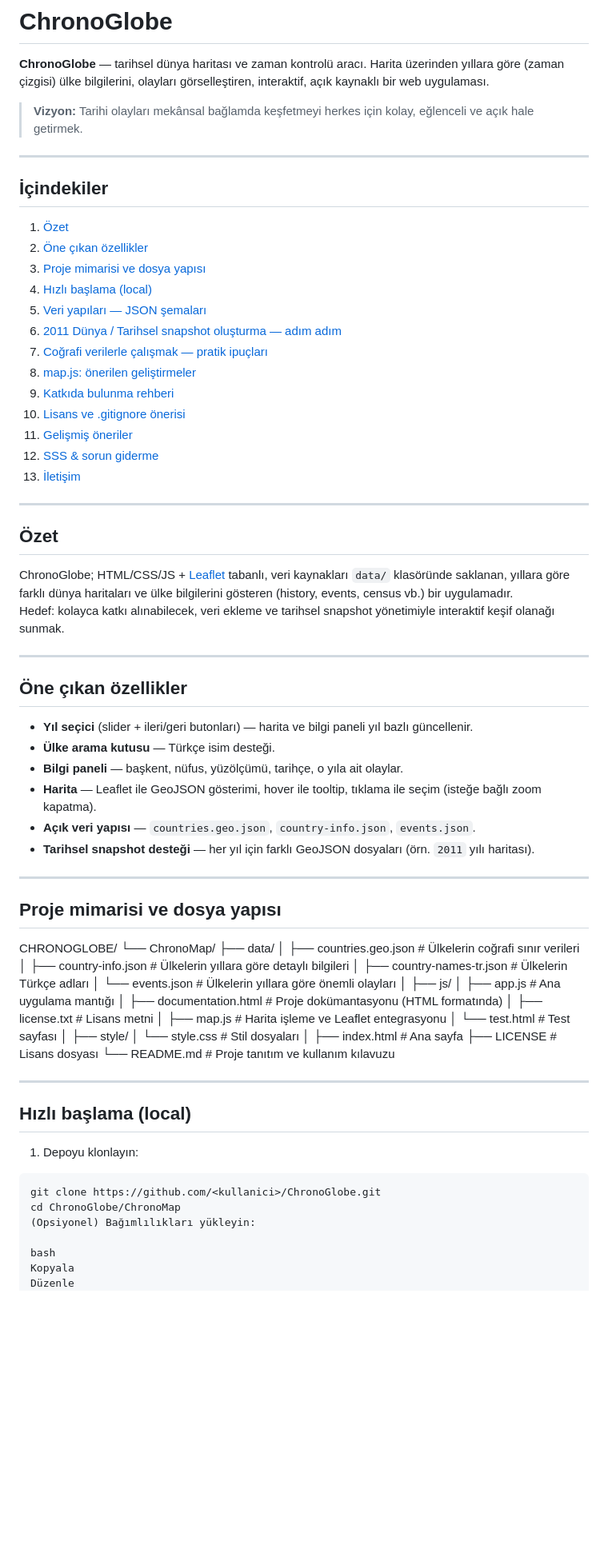
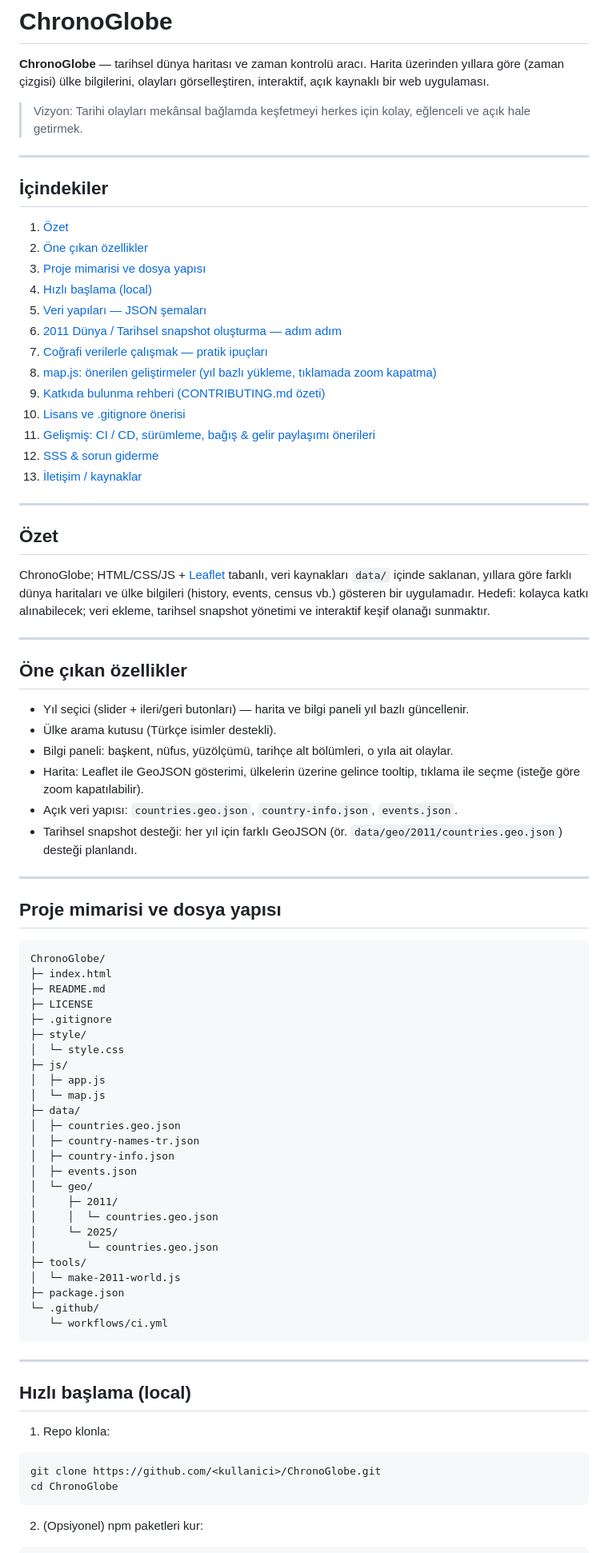
Before and after one commit to U425mut/ChronoGlobe, a Markdown page: README.md, the part around one of its changes. Shown at 80% size. Rendered like a GitHub page; blank space fills up the shorter version.

````diff
--- a/README.md
+++ b/README.md
@@ -2,11 +2,12 @@
 
 **ChronoGlobe** — tarihsel dünya haritası ve zaman kontrolü aracı. Harita üzerinden yıllara göre (zaman çizgisi) ülke bilgilerini, olayları görselleştiren, interaktif, açık kaynaklı bir web uygulaması.
 
-> **Vizyon:** Tarihi olayları mekânsal bağlamda keşfetmeyi herkes için kolay, eğlenceli ve açık hale getirmek.
+> Vizyon: Tarihi olayları mekânsal bağlamda keşfetmeyi herkes için kolay, eğlenceli ve açık hale getirmek.
 
 ---
 
 ## İçindekiler
+
 1. [Özet](#özet)
 2. [Öne çıkan özellikler](#öne-çıkan-özellikler)
 3. [Proje mimarisi ve dosya yapısı](#proje-mimarisi-ve-dosya-yapısı)
@@ -14,64 +15,72 @@
 5. [Veri yapıları — JSON şemaları](#veri-yapıları---json-şemaları)
 6. [2011 Dünya / Tarihsel snapshot oluşturma — adım adım](#2011-dünya--tarihsel-snapshot-oluşturma---adım-adım)
 7. [Coğrafi verilerle çalışmak — pratik ipuçları](#coğrafi-verilerle-çalışmak---pratik-ipuçları)
-8. [map.js: önerilen geliştirmeler](#mapjs-önerilen-geliştirmeler)
-9. [Katkıda bulunma rehberi](#katkıda-bulunma-rehberi)
+8. [map.js: önerilen geliştirmeler (yıl bazlı yükleme, tıklamada zoom kapatma)](#mapjs-önerilen-geliştirmeler-yıl-bazlı-yükleme-tıklamada-zoom-kapatma)
+9. [Katkıda bulunma rehberi (CONTRIBUTING.md özeti)](#katkıda-bulunma-rehberi-contributingmd-özeti)
 10. [Lisans ve .gitignore önerisi](#lisans-ve-gitignore-önerisi)
-11. [Gelişmiş öneriler](#gelişmiş-öneriler)
+11. [Gelişmiş: CI / CD, sürümleme, bağış & gelir paylaşımı önerileri](#gelişmiş-ci--cd-sürümleme-bağış--gelir-paylaşımı-önerileri)
 12. [SSS & sorun giderme](#sss--sorun-giderme)
-13. [İletişim](#iletişim)
+13. [İletişim / kaynaklar](#iletişim--kaynaklar)
 
 ---
 
 ## Özet
-ChronoGlobe; HTML/CSS/JS + [Leaflet](https://leafletjs.com) tabanlı, veri kaynakları `data/` klasöründe saklanan, yıllara göre farklı dünya haritaları ve ülke bilgilerini gösteren (history, events, census vb.) bir uygulamadır.
-Hedef: kolayca katkı alınabilecek, veri ekleme ve tarihsel snapshot yönetimiyle interaktif keşif olanağı sunmak.
+
+ChronoGlobe; HTML/CSS/JS + [Leaflet](https://leafletjs.com) tabanlı, veri kaynakları `data/` içinde saklanan, yıllara göre farklı dünya haritaları ve ülke bilgileri (history, events, census vb.) gösteren bir uygulamadır. Hedefi: kolayca katkı alınabilecek; veri ekleme, tarihsel snapshot yönetimi ve interaktif keşif olanağı sunmaktır.
 
 ---
 
 ## Öne çıkan özellikler
-- **Yıl seçici** (slider + ileri/geri butonları) — harita ve bilgi paneli yıl bazlı güncellenir.
-- **Ülke arama kutusu** — Türkçe isim desteği.
-- **Bilgi paneli** — başkent, nüfus, yüzölçümü, tarihçe, o yıla ait olaylar.
-- **Harita** — Leaflet ile GeoJSON gösterimi, hover ile tooltip, tıklama ile seçim (isteğe bağlı zoom kapatma).
-- **Açık veri yapısı** — `countries.geo.json`, `country-info.json`, `events.json`.
-- **Tarihsel snapshot desteği** — her yıl için farklı GeoJSON dosyaları (örn. `2011` yılı haritası).
+
+- Yıl seçici (slider + ileri/geri butonları) — harita ve bilgi paneli yıl bazlı güncellenir.
+- Ülke arama kutusu (Türkçe isimler destekli).
+- Bilgi paneli: başkent, nüfus, yüzölçümü, tarihçe alt bölümleri, o yıla ait olaylar.
+- Harita: Leaflet ile GeoJSON gösterimi, ülkelerin üzerine gelince tooltip, tıklama ile seçme (isteğe göre zoom kapatılabilir).
+- Açık veri yapısı: `countries.geo.json`, `country-info.json`, `events.json`.
+- Tarihsel snapshot desteği: her yıl için farklı GeoJSON (ör. `data/geo/2011/countries.geo.json`) desteği planlandı.
 
 ---
 
 ## Proje mimarisi ve dosya yapısı
-CHRONOGLOBE/
-└── ChronoMap/
-├── data/
-│ ├── countries.geo.json # Ülkelerin coğrafi sınır verileri
-│ ├── country-info.json # Ülkelerin yıllara göre detaylı bilgileri
-│ ├── country-names-tr.json # Ülkelerin Türkçe adları
-│ └── events.json # Ülkelerin yıllara göre önemli olayları
-│
-├── js/
-│ ├── app.js # Ana uygulama mantığı
-│ ├── documentation.html # Proje dokümantasyonu (HTML formatında)
-│ ├── license.txt # Lisans metni
-│ ├── map.js # Harita işleme ve Leaflet entegrasyonu
-│ └── test.html # Test sayfası
-│
-├── style/
-│ └── style.css # Stil dosyaları
-│
-├── index.html # Ana sayfa
-├── LICENSE # Lisans dosyası
-└── README.md # Proje tanıtım ve kullanım kılavuzu
+
+```
+ChronoGlobe/
+├─ index.html
+├─ README.md
+├─ LICENSE
+├─ .gitignore
+├─ style/
+│  └─ style.css
+├─ js/
+│  ├─ app.js
+│  └─ map.js
+├─ data/
+│  ├─ countries.geo.json
+│  ├─ country-names-tr.json
+│  ├─ country-info.json
+│  ├─ events.json
+│  └─ geo/
+│     ├─ 2011/
+│     │  └─ countries.geo.json
+│     └─ 2025/
+│        └─ countries.geo.json
+├─ tools/
+│  └─ make-2011-world.js
+├─ package.json
+└─ .github/
+   └─ workflows/ci.yml
+```
 
 ---
 
 ## Hızlı başlama (local)
-1. Depoyu klonlayın:
+
+1. Repo klonla:
 ```bash
 git clone https://github.com/<kullanici>/ChronoGlobe.git
-cd ChronoGlobe/ChronoMap
-(Opsiyonel) Bağımlılıkları yükleyin:
+cd ChronoGlobe
+```
 
-bash
-Kopyala
-Düzenle
+2. (Opsiyonel) npm paketleri kur:
+```bash
 npm install
````
Also changed, not shown: other parts of README.md (+55 -72 lines).
